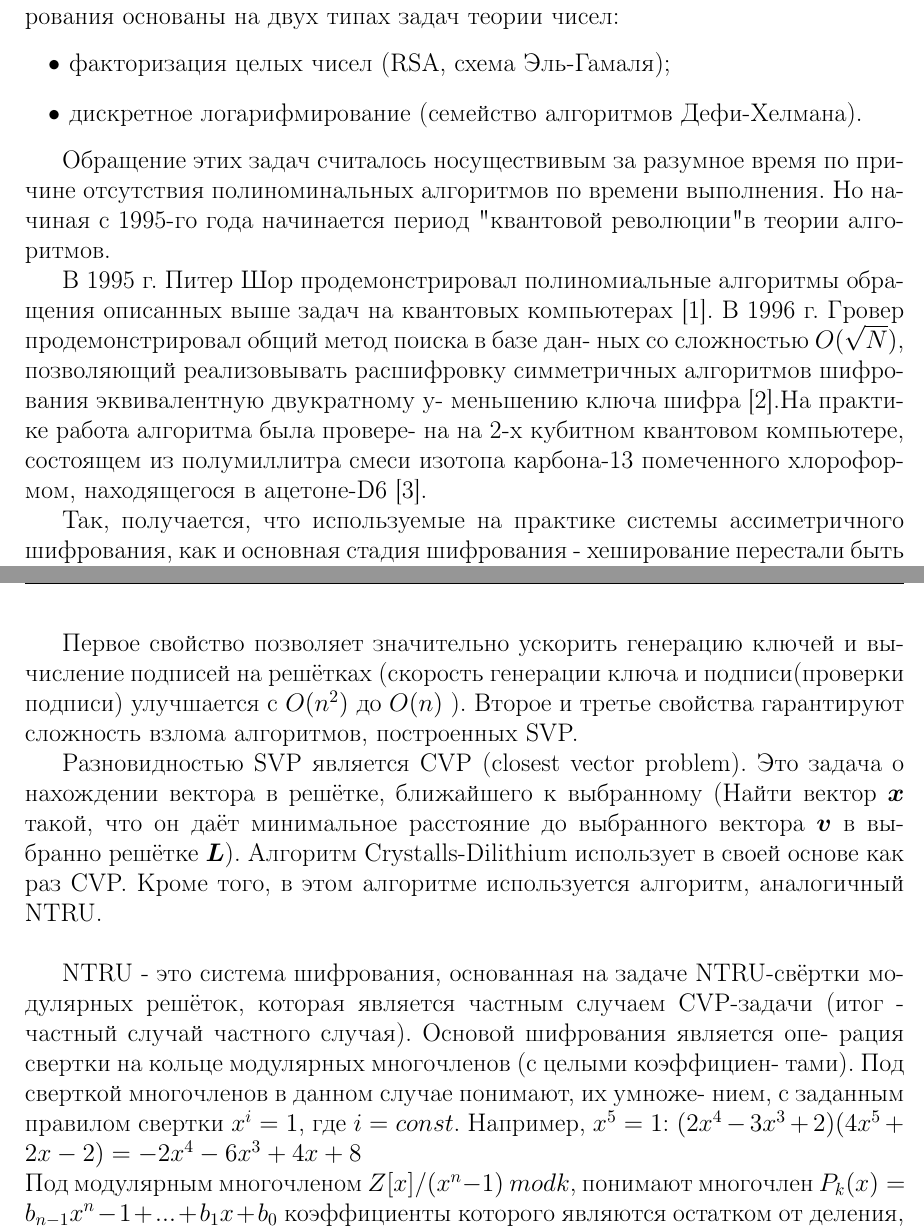
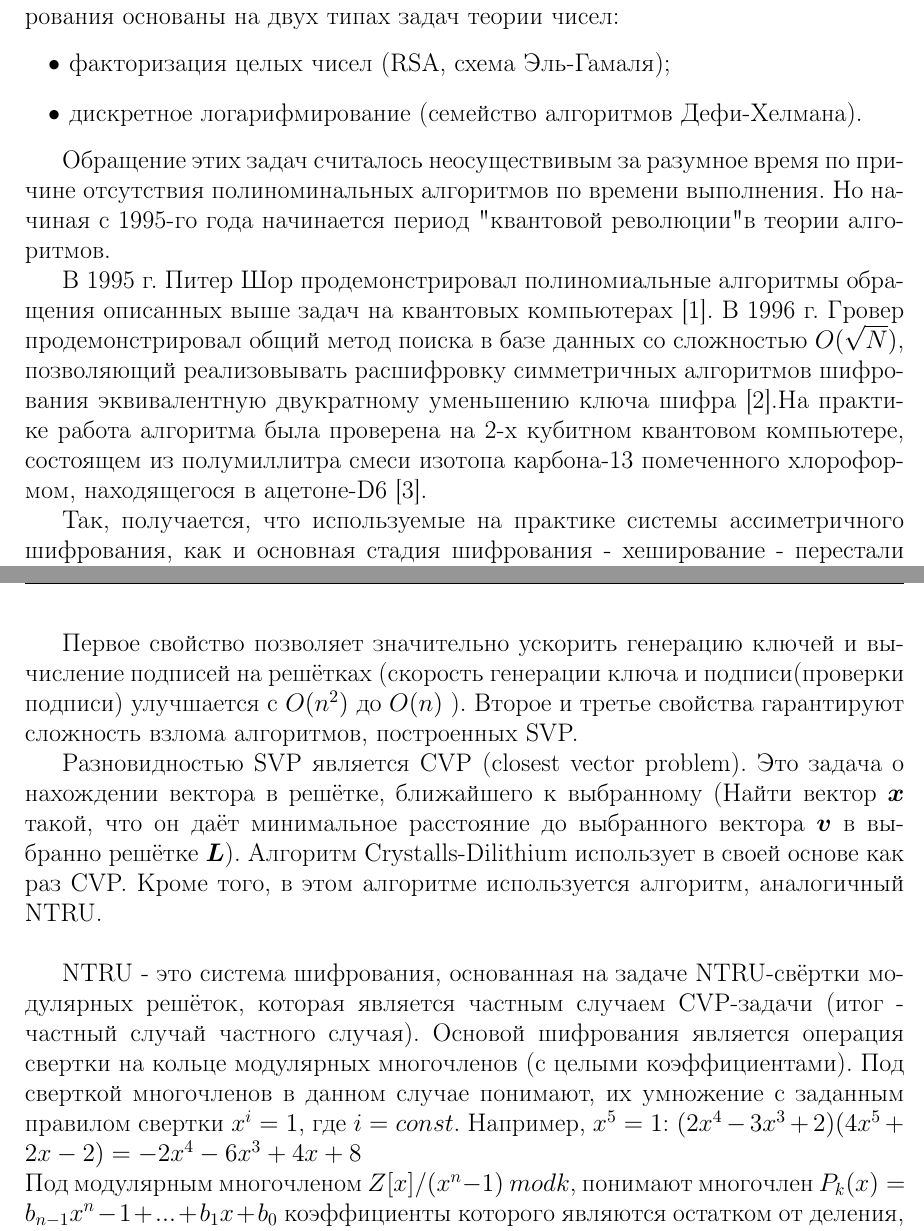
Before and after one commit to hiotareq/Def_inf, a LaTeX document (Essay_Def_Inf.tex): two parts of pages 2 and 3 of 8, joined at a grey line, cut so that both start at the same text. Compiled offline with pdfLaTeX.

Commit message:
Update Essay_Def_Inf.tex
Исправил плохо выглядящие строки

```diff
--- a/Essay_Def_Inf.tex
+++ b/Essay_Def_Inf.tex
@@ -58,17 +58,14 @@
 		\item дискретное логарифмирование (семейство алгоритмов Дефи-Хелмана).
 	\end{itemize}
 
-	Обращение этих задач считалось носуществивым за разумное время по причине отсутствия полиноминальных алгоритмов по времени выполнения. Но начиная с 1995-го года начинается период "квантовой революции" в теории алгоритмов.
+	Обращение этих задач считалось неосуществивым за разумное время по причине отсутствия полиноминальных алгоритмов по времени выполнения. Но начиная с 1995-го года начинается период "квантовой революции" в теории алгоритмов.
 
 	В 1995 г. Питер Шор продемонстрировал полиномиальные алгоритмы
-	обращения описанных выше задач на квантовых компьютерах [1]. В 1996 г. Гровер продемонстрировал общий метод поиска в базе дан-
-	ных со сложностью $O(\sqrt{N})$, позволяющий реализовывать расшифровку
-	симметричных алгоритмов шифрования эквивалентную двукратному у-
-	меньшению ключа шифра [2].На практике работа алгоритма была провере-
-	на на 2-х кубитном квантовом компьютере, состоящем из полумиллитра
+	обращения описанных выше задач на квантовых компьютерах [1]. В 1996 г. Гровер продемонстрировал общий метод поиска в базе данных со сложностью $O(\sqrt{N})$, позволяющий реализовывать расшифровку
+	симметричных алгоритмов шифрования эквивалентную двукратному уменьшению ключа шифра [2].На практике работа алгоритма была проверена на 2-х кубитном квантовом компьютере, состоящем из полумиллитра
 	смеси изотопа карбона-13 помеченного хлороформом, находящегося в ацетоне-D6 [3].
 
-	Так, получается, что используемые на практике системы ассиметричного шифрования, как и основная стадия шифрования - хеширование перестали быть сложными для обращения. Как следствие, возникла потребность поиска задач и алгоритмов, основанных на этих задачах, решение и расшифрование которых не было бы возможно с помощью квантовых компьютеров.
+	Так, получается, что используемые на практике системы ассиметричного шифрования, как и основная стадия шифрования - хеширование - перестали быть сложными для обращения. Как следствие, возникла потребность поиска задач и алгоритмов, основанных на этих задачах, решение и расшифрование которых не было бы возможно с помощью квантовых компьютеров.
 
 	\section{
 			SVP, NTRU
@@ -85,10 +82,7 @@
 	Разновидностью SVP является CVP (closest vector problem). Это задача о нахождении вектора в решётке, ближайшего к выбранному (Найти вектор $\boldsymbol{x}$ такой, что он даёт  минимальное расстояние до выбранного вектора $\boldsymbol{v}$ в выбранно решётке $\boldsymbol{L}$).
 	Алгоритм Crystalls-Dilithium использует в своей основе как раз CVP. Кроме того, в этом алгоритме используется алгоритм, аналогичный NTRU.\\
 
-	NTRU - это система шифрования, основанная на задаче NTRU-свёртки модулярных решёток, которая является частным случаем CVP-задачи (итог - частный случай частного случая). Основой шифрования является опе-
-	рация свертки на кольце модулярных многочленов (с целыми коэффициен-
-	тами). Под сверткой многочленов в данном случае понимают, их умноже-
-	нием, с заданным правилом свертки $x^i=1$, где $i=const$. Например, $x^5=1$:
+	NTRU - это система шифрования, основанная на задаче NTRU-свёртки модулярных решёток, которая является частным случаем CVP-задачи (итог - частный случай частного случая). Основой шифрования является операция свертки на кольце модулярных многочленов (с целыми коэффициентами). Под сверткой многочленов в данном случае понимают, их умножение с заданным правилом свертки $x^i=1$, где $i=const$. Например, $x^5=1$:
 	$(2x^4-3x^3+2)(4x^5+2x-2)=-2x^4-6x^3+4x+8$\\
 	Под модулярным многочленом $Z[x]/(x^n-1)$ $modk$, понимают многочлен $P_{k}(x)=b_{n-1}x^n-1+...+b_{1}x+b_{0}$ коэффициенты которого являются остатком
 	от деления, коэффициентов исходного многочлена \\
```
